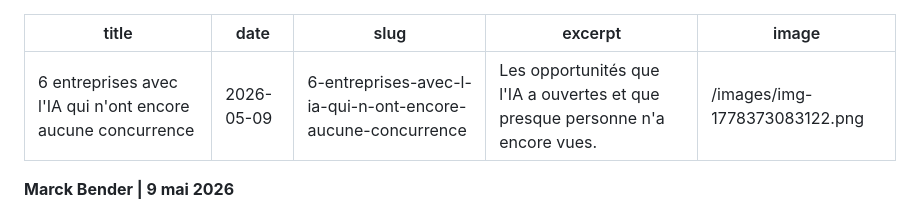
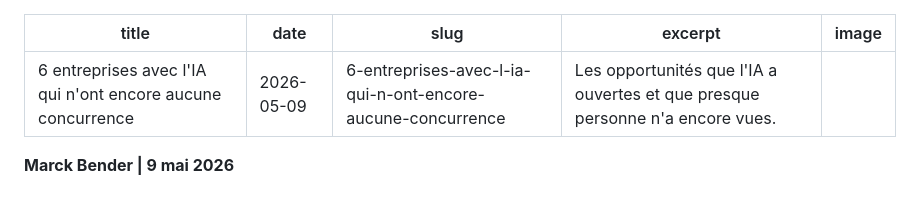
Before and after one commit to benderguilherme-crypto/marckbender-site, a Markdown page: articles/2026-05-09-6-entreprises-avec-l-ia-qui-n-ont-encore-aucune-concurrence.md, the part around the change. Drawn GitHub-style.

Commit message:
Blog: Update 2026-05-09-6-entreprises-avec-l-ia-qui-n-ont-encore-aucune-concurrence.md

```diff
--- a/articles/2026-05-09-6-entreprises-avec-l-ia-qui-n-ont-encore-aucune-concurrence.md
+++ b/articles/2026-05-09-6-entreprises-avec-l-ia-qui-n-ont-encore-aucune-concurrence.md
@@ -3,7 +3,7 @@ title: "6 entreprises avec l'IA qui n'ont encore aucune concurrence"
 date: 2026-05-09
 slug: 6-entreprises-avec-l-ia-qui-n-ont-encore-aucune-concurrence
 excerpt: "Les opportunités que l'IA a ouvertes et que presque personne n'a encore vues."
-image: "/images/img-1778373083122.png"
+image: ""
 ---
 
 **Marck Bender   |   9 mai 2026**
```
